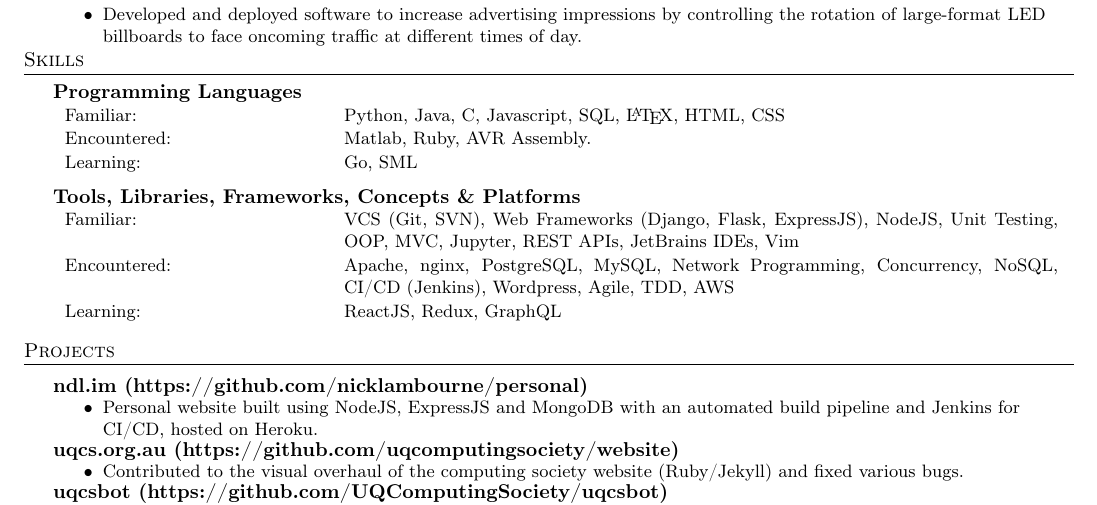
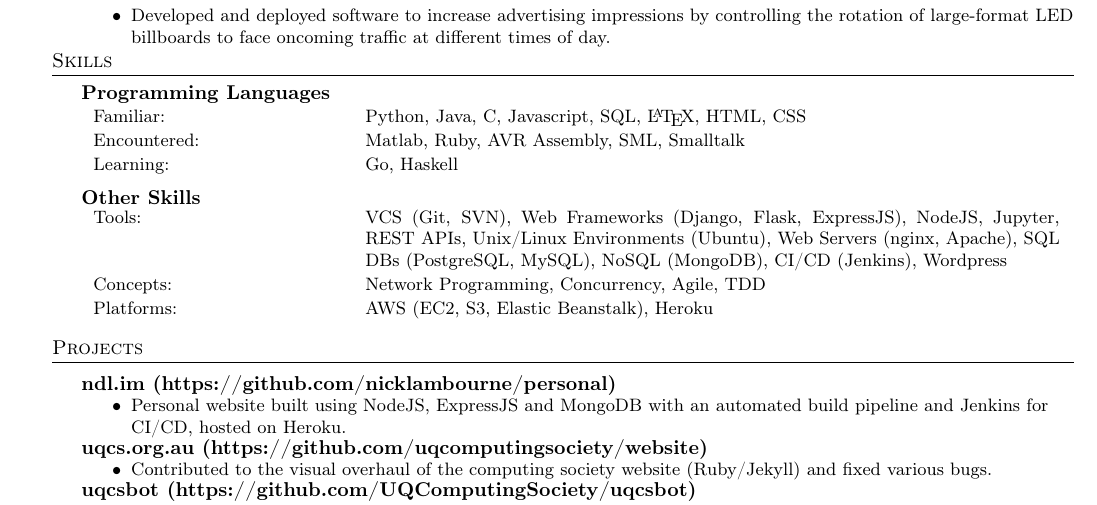
Before and after one commit to nicklambourne/resume, a LaTeX CV (resume.tex): part of the page, cut so that both start at the same text. Compiled offline with pdfLaTeX.

Commit message:
updated skills section

```diff
--- a/resume.tex
+++ b/resume.tex
@@ -5,7 +5,7 @@
     \usepackage{textcomp}
     \usepackage[utf8]{inputenc}
     \usepackage[T1]{fontenc}
-    \usepackage[top=2cm, bottom=0.5cm, left=1.5cm, right=1.5cm]{geometry}
+    \usepackage[top=2cm, bottom=0.5cm, left=2cm, right=1.5cm]{geometry}
     \usepackage[hidelinks]{hyperref}
     \textheight=10in
     \pagestyle{empty}
@@ -129,15 +129,15 @@
 \textbf{Programming Languages}
 \begin{tabular}{p{0.25\linewidth}p{0.7\linewidth}}
 	\small Familiar: & \small Python, Java, C, Javascript, SQL, \LaTeX, HTML, CSS \\
-	\small Encountered: & \small Matlab, Ruby, AVR Assembly.   \\
-	\small Learning:   & \small Go, SML\vspace{2mm}                                          \\
+	\small Encountered: & \small Matlab, Ruby, AVR Assembly, SML, Smalltalk   \\
+	\small Learning:   & \small Go, Haskell\vspace{2mm}                                          \\
 \end{tabular}
 
-\textbf{Tools, Libraries, Frameworks, Concepts \& Platforms}
+\textbf{Other Skills}
 \begin{tabular}{p{0.25\linewidth}p{0.7\linewidth}}
-	\small Familiar: & \small VCS (Git, SVN), Web Frameworks (Django, Flask, ExpressJS), NodeJS, Unit Testing, OOP, MVC, Jupyter, REST APIs, JetBrains IDEs, Vim \\
-	\small Encountered: & \small Apache, nginx, PostgreSQL, MySQL, Network Programming, Concurrency, NoSQL, CI/CD (Jenkins), Wordpress, Agile, TDD, AWS  \\
-	\small Learning: & \small ReactJS, Redux, GraphQL \\
+	\small Tools: & \small VCS (Git, SVN), Web Frameworks (Django, Flask, ExpressJS), NodeJS,  Jupyter, REST APIs, Unix/Linux Environments (Ubuntu), Web Servers (nginx, Apache), SQL DBs (PostgreSQL, MySQL), NoSQL (MongoDB), CI/CD (Jenkins), Wordpress \\
+	\small Concepts: & \small Network Programming, Concurrency, Agile, TDD   \\
+	\small Platforms: & \small AWS (EC2, S3, Elastic Beanstalk), Heroku  \\
 \end{tabular}
 
 \vspace{2mm}
```
Also changed, not shown: resume.pdf.
